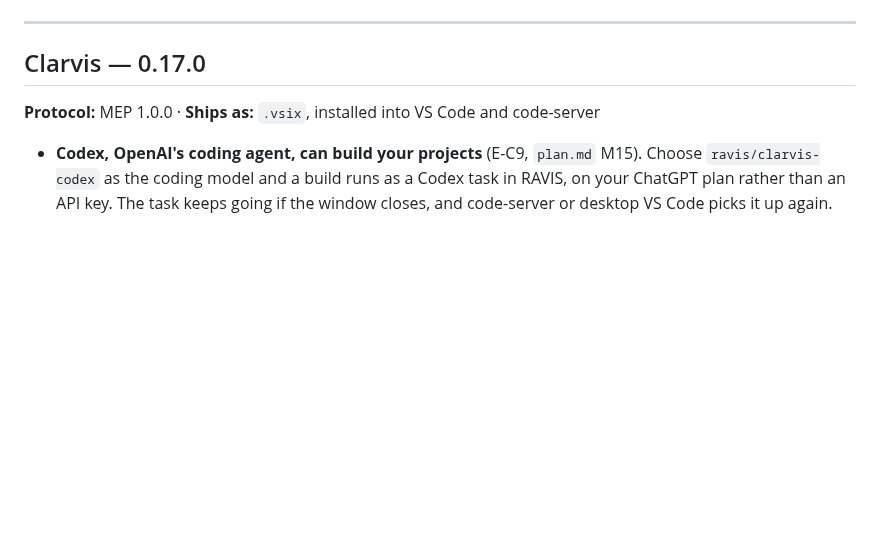
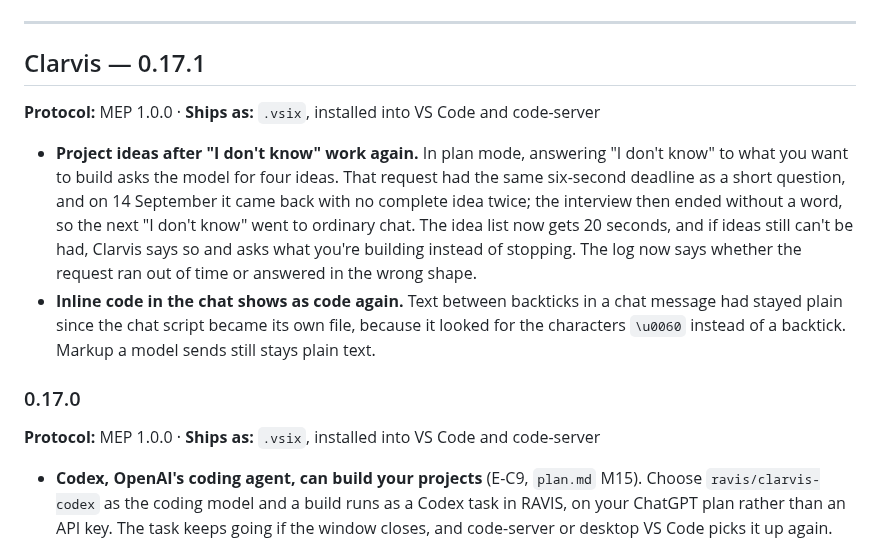
Before and after one commit to Krimkerre/NERVIS-ecosystem, a Markdown page: RELEASES.md, the part around the change. Rendered like a GitHub page; blank space fills up the shorter version.

Commit message:
Release notes for Clarvis 0.17.1
Plan mode's project ideas after "I don't know" and the chat's inline code, both fixed and installed in desktop VS Code and code-server.

Co-Authored-By: Claude Opus 5 <noreply@anthropic.com>

```diff
--- a/RELEASES.md
+++ b/RELEASES.md
@@ -25,7 +25,21 @@ every entry.
 
 ---
 
-## Clarvis — 0.17.0
+## Clarvis — 0.17.1
+
+**Protocol:** MEP 1.0.0 · **Ships as:** `.vsix`, installed into VS Code and code-server
+
+- **Project ideas after "I don't know" work again.** In plan mode, answering "I don't know" to what
+  you want to build asks the model for four ideas. That request had the same six-second deadline as a
+  short question, and on 14 September it came back with no complete idea twice; the interview then
+  ended without a word, so the next "I don't know" went to ordinary chat. The idea list now gets 20
+  seconds, and if ideas still can't be had, Clarvis says so and asks what you're building instead of
+  stopping. The log now says whether the request ran out of time or answered in the wrong shape.
+- **Inline code in the chat shows as code again.** Text between backticks in a chat message had stayed
+  plain since the chat script became its own file, because it looked for the characters `\u0060`
+  instead of a backtick. Markup a model sends still stays plain text.
+
+### 0.17.0
 
 **Protocol:** MEP 1.0.0 · **Ships as:** `.vsix`, installed into VS Code and code-server
 
```
